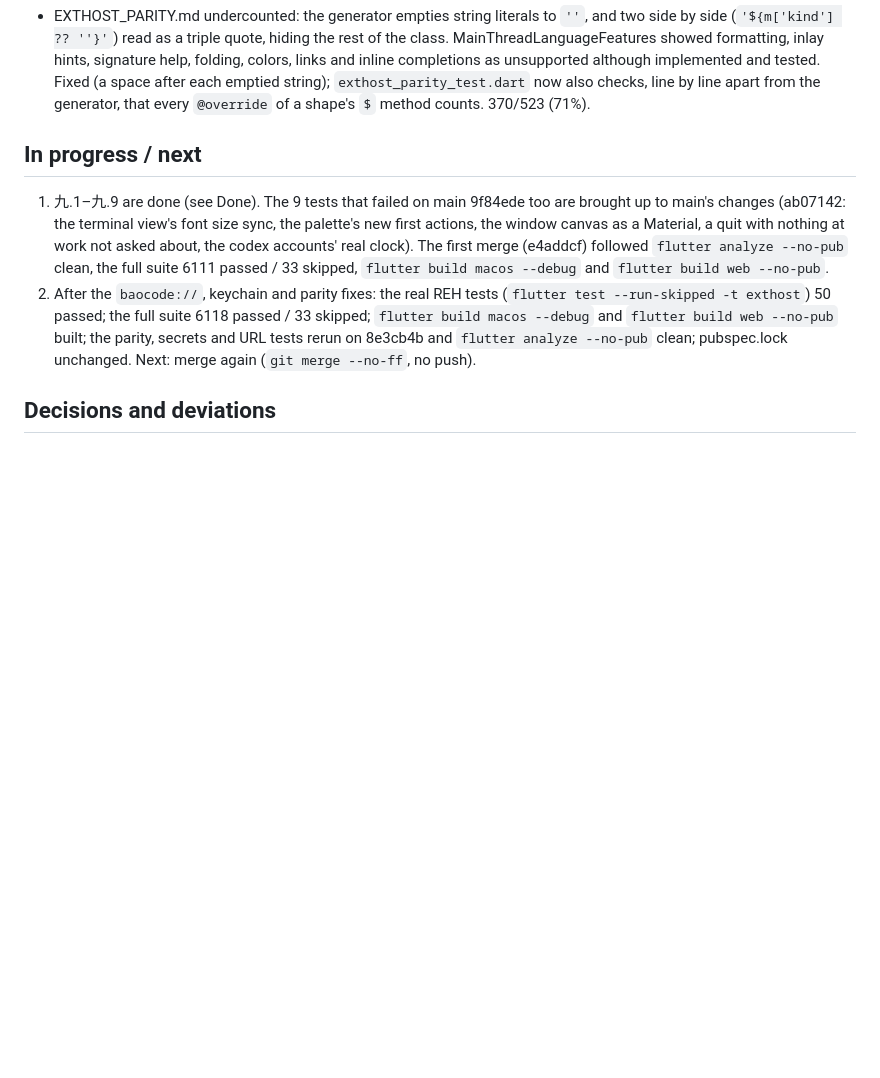
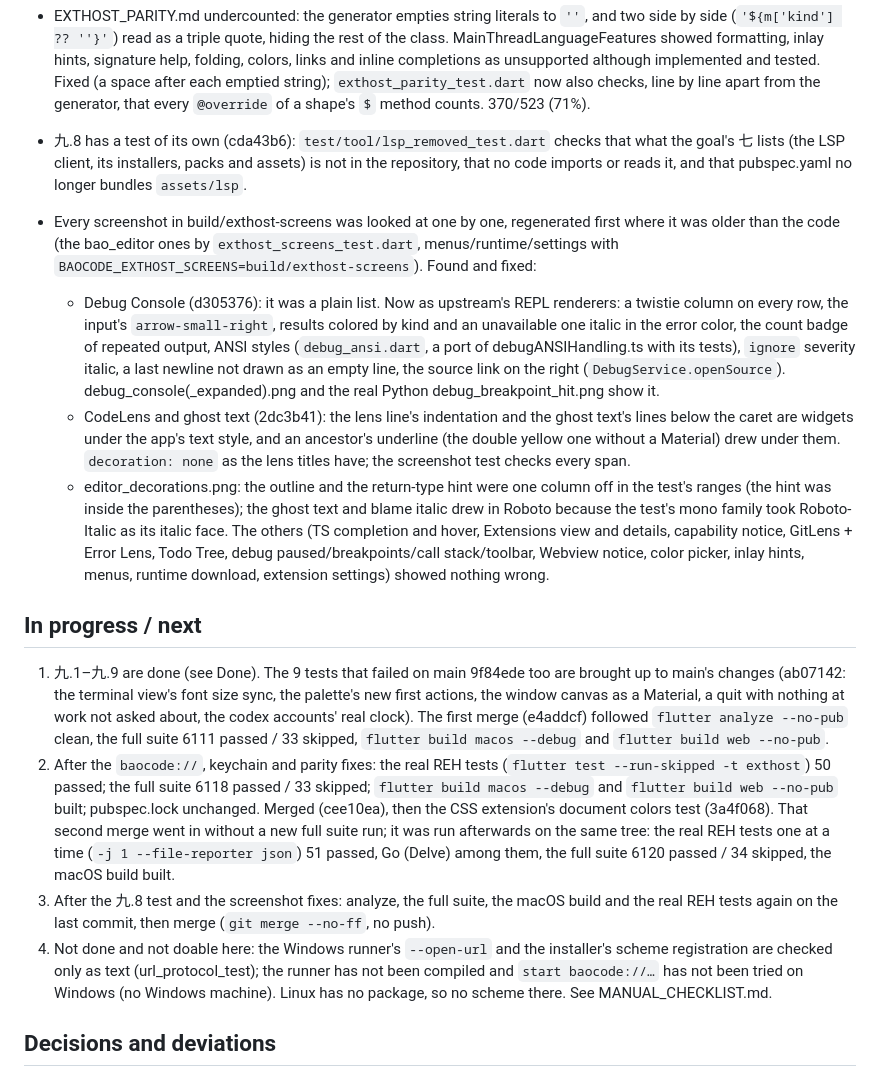
Before and after one commit to baocode-dev/baocode, a Markdown page: docs/extensions/PROGRESS.md, the part around the change. GitHub-like rendering; blank space fills up the shorter version.

Commit message:
docs(extensions): screenshot review, 九.8 test, remaining Windows checks
Co-Authored-By: BaoCode <noreply@baocode.dev>

```diff
--- a/docs/extensions/PROGRESS.md
+++ b/docs/extensions/PROGRESS.md
@@ -268,6 +268,26 @@ Downloaded REH for experiments: `/tmp/exthost-dl/reh-darwin-arm64`.
   inlay hints, signature help, folding, colors, links and inline completions as unsupported although implemented
   and tested. Fixed (a space after each emptied string); `exthost_parity_test.dart` now also checks, line by
   line apart from the generator, that every `@override` of a shape's `$` method counts. 370/523 (71%).
+- 九.8 has a test of its own (cda43b6): `test/tool/lsp_removed_test.dart` checks that what the goal's 七 lists (the
+  LSP client, its installers, packs and assets) is not in the repository, that no code imports or reads it, and that
+  pubspec.yaml no longer bundles `assets/lsp`.
+- Every screenshot in build/exthost-screens was looked at one by one, regenerated first where it was older than the
+  code (the bao_editor ones by `exthost_screens_test.dart`, menus/runtime/settings with
+  `BAOCODE_EXTHOST_SCREENS=build/exthost-screens`). Found and fixed:
+  - Debug Console (d305376): it was a plain list. Now as upstream's REPL renderers: a twistie column on every row,
+    the input's `arrow-small-right`, results colored by kind and an unavailable one italic in the error color,
+    the count badge of repeated output, ANSI styles (`debug_ansi.dart`, a port of debugANSIHandling.ts with its
+    tests), `ignore` severity italic, a last newline not drawn as an empty line, the source link on the right
+    (`DebugService.openSource`). debug_console(_expanded).png and the real Python debug_breakpoint_hit.png show it.
+  - CodeLens and ghost text (2dc3b41): the lens line's indentation and the ghost text's lines below the caret are
+    widgets under the app's text style, and an ancestor's underline (the double yellow one without a Material) drew
+    under them. `decoration: none` as the lens titles have; the screenshot test checks every span.
+  - editor_decorations.png: the outline and the return-type hint were one column off in the test's ranges (the
+    hint was inside the parentheses); the ghost text and blame italic drew in Roboto because the test's mono family
+    took Roboto-Italic as its italic face.
+  The others (TS completion and hover, Extensions view and details, capability notice, GitLens + Error Lens, Todo
+  Tree, debug paused/breakpoints/call stack/toolbar, Webview notice, color picker, inlay hints, menus, runtime
+  download, extension settings) showed nothing wrong.
 
 ## In progress / next
 
@@ -278,8 +298,15 @@ Downloaded REH for experiments: `/tmp/exthost-dl/reh-darwin-arm64`.
    `flutter build web --no-pub`.
 2. After the `baocode://`, keychain and parity fixes: the real REH tests (`flutter test --run-skipped -t exthost`)
    50 passed; the full suite 6118 passed / 33 skipped; `flutter build macos --debug` and `flutter build web --no-pub`
-   built; the parity, secrets and URL tests rerun on 8e3cb4b and `flutter analyze --no-pub` clean; pubspec.lock
-   unchanged. Next: merge again (`git merge --no-ff`, no push).
+   built; pubspec.lock unchanged. Merged (cee10ea), then the CSS extension's document colors test (3a4f068). That
+   second merge went in without a new full suite run; it was run afterwards on the same tree: the real REH tests
+   one at a time (`-j 1 --file-reporter json`) 51 passed, Go (Delve) among them, the full suite 6120 passed /
+   34 skipped, the macOS build built.
+3. After the 九.8 test and the screenshot fixes: analyze, the full suite, the macOS build and the real REH tests
+   again on the last commit, then merge (`git merge --no-ff`, no push).
+4. Not done and not doable here: the Windows runner's `--open-url` and the installer's scheme registration are
+   checked only as text (url_protocol_test); the runner has not been compiled and `start baocode://…` has not been
+   tried on Windows (no Windows machine). Linux has no package, so no scheme there. See MANUAL_CHECKLIST.md.
 
 ## Decisions and deviations
 
```
